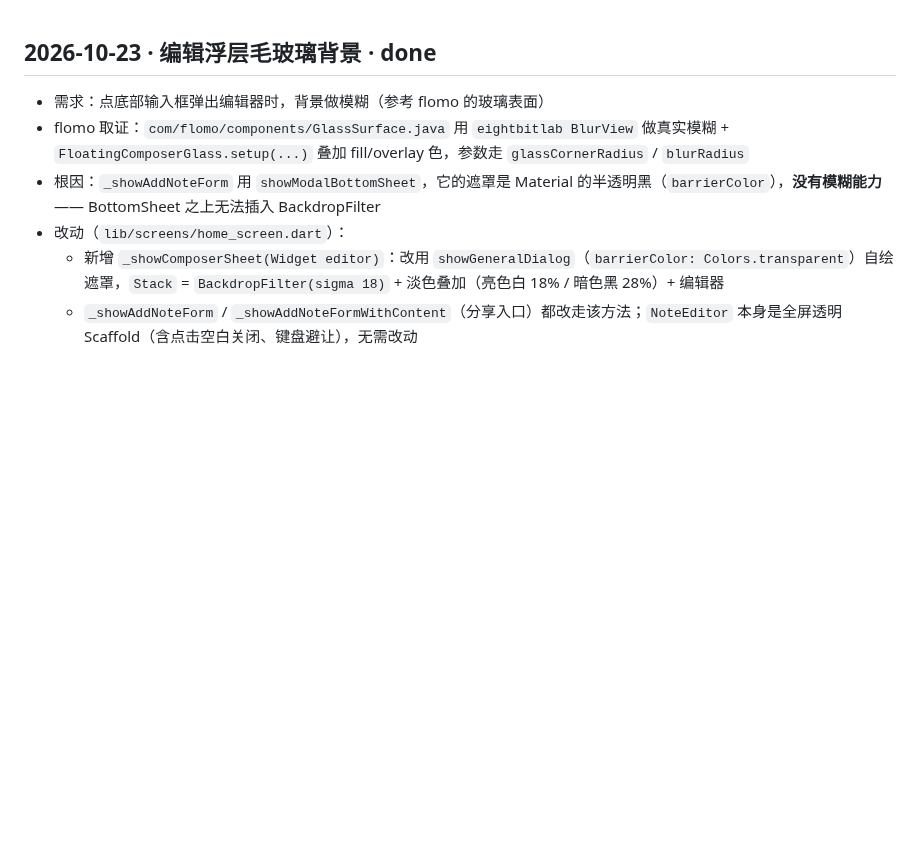
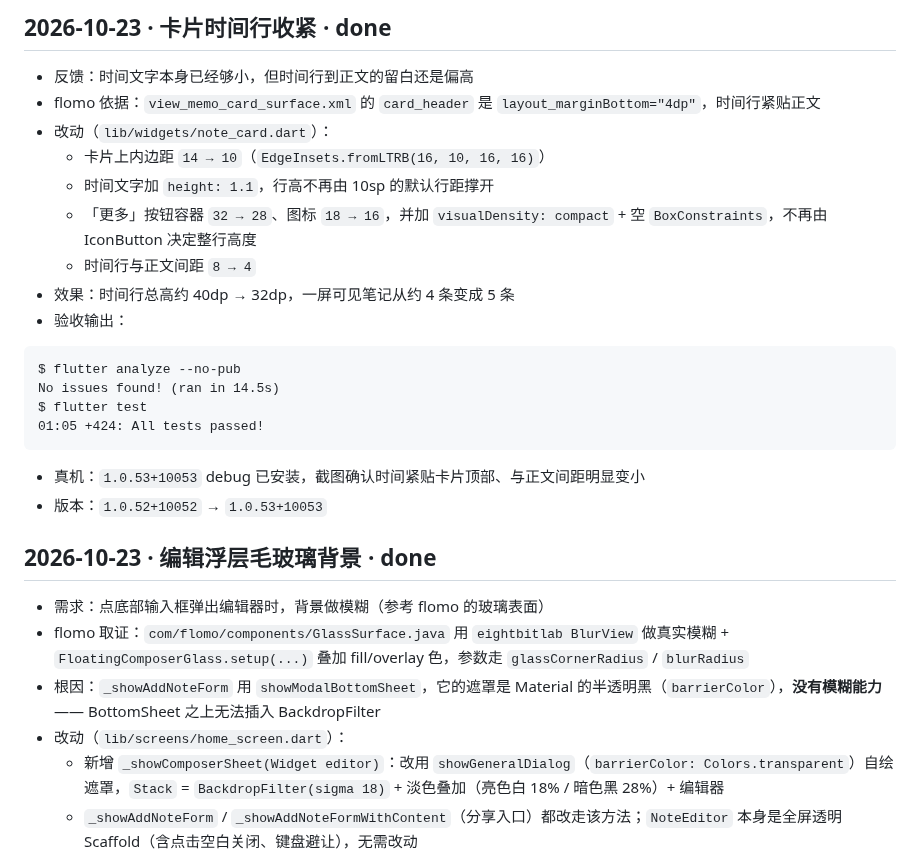
Before and after one commit to liudengxing/InkPaper, a Markdown page: PROGRESS.md, the part around the change. GitHub-like rendering; blank space fills up the shorter version.

Commit message:
docs(progress): 记录卡片时间行收紧

````diff
--- a/PROGRESS.md
+++ b/PROGRESS.md
@@ -1,3 +1,23 @@
+## 2026-10-23 · 卡片时间行收紧 · done
+
+- 反馈：时间文字本身已经够小，但时间行到正文的留白还是偏高
+- flomo 依据：`view_memo_card_surface.xml` 的 `card_header` 是 `layout_marginBottom="4dp"`，时间行紧贴正文
+- 改动（`lib/widgets/note_card.dart`）：
+  - 卡片上内边距 `14 → 10`（`EdgeInsets.fromLTRB(16, 10, 16, 16)`）
+  - 时间文字加 `height: 1.1`，行高不再由 10sp 的默认行距撑开
+  - 「更多」按钮容器 `32 → 28`、图标 `18 → 16`，并加 `visualDensity: compact` + 空 `BoxConstraints`，不再由 IconButton 决定整行高度
+  - 时间行与正文间距 `8 → 4`
+- 效果：时间行总高约 40dp → 32dp，一屏可见笔记从约 4 条变成 5 条
+- 验收输出：
+```
+$ flutter analyze --no-pub
+No issues found! (ran in 14.5s)
+$ flutter test
+01:05 +424: All tests passed!
+```
+- 真机：`1.0.53+10053` debug 已安装，截图确认时间紧贴卡片顶部、与正文间距明显变小
+- 版本：`1.0.52+10052` → `1.0.53+10053`
+
 ## 2026-10-23 · 编辑浮层毛玻璃背景 · done
 
 - 需求：点底部输入框弹出编辑器时，背景做模糊（参考 flomo 的玻璃表面）
````
